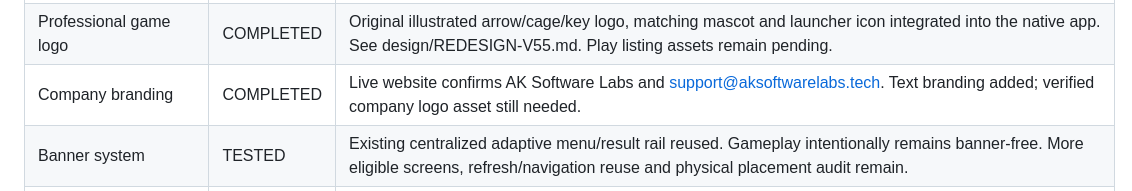
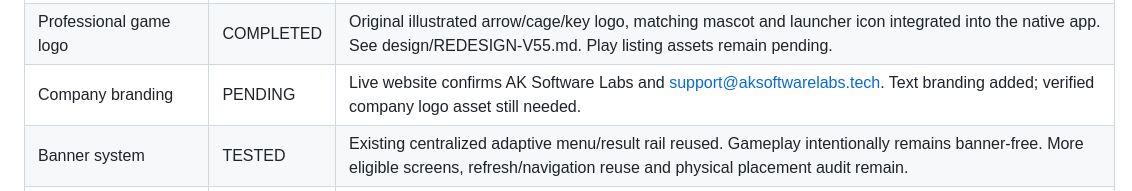
Before and after one commit to akramangames-collab/ArrowEscapePro, a Markdown page: PREMIUM-V2-STATUS.md, the part around the change. Drawn GitHub-style.

Commit message:
Keep official company-logo verification explicitly pending [skip ci]

```diff
--- a/PREMIUM-V2-STATUS.md
+++ b/PREMIUM-V2-STATUS.md
@@ -12,7 +12,7 @@ This branch is an internal development preview, not the finished redesign and no
 | Complete redesigned game | PENDING | Existing game extended; full visual/feature specification is not finished. |
 | Updated UI/UX | TESTED | Dedicated home, hero cage, chapter collection, booster collection/guides, statistics, history, help, developer and notification pages. Native rendering tests; further device QA needed. |
 | Professional game logo | COMPLETED | Original illustrated arrow/cage/key logo, matching mascot and launcher icon integrated into the native app. See design/REDESIGN-V55.md. Play listing assets remain pending. |
-| Company branding | COMPLETED | Live website confirms AK Software Labs and support@aksoftwarelabs.tech. Text branding added; verified company logo asset still needed. |
+| Company branding | PENDING | Live website confirms AK Software Labs and support@aksoftwarelabs.tech. Text branding added; verified company logo asset still needed. |
 | Banner system | TESTED | Existing centralized adaptive menu/result rail reused. Gameplay intentionally remains banner-free. More eligible screens, refresh/navigation reuse and physical placement audit remain. |
 | Heartbeat | TESTED | Game-danger interval, optional quiet audio/haptics, low/medium/high haptic amplitude, silent-mode guard, reduced-motion setting. Actual-device perception/accessibility QA pending. |
 | Rescue hazards | TESTED | Water, fire/heat and sand timer environments with stable chapter assignment. These share timer rules; electric, freezing, darkness, laser and separate heartbeat-mode mechanics are not implemented. |
```
